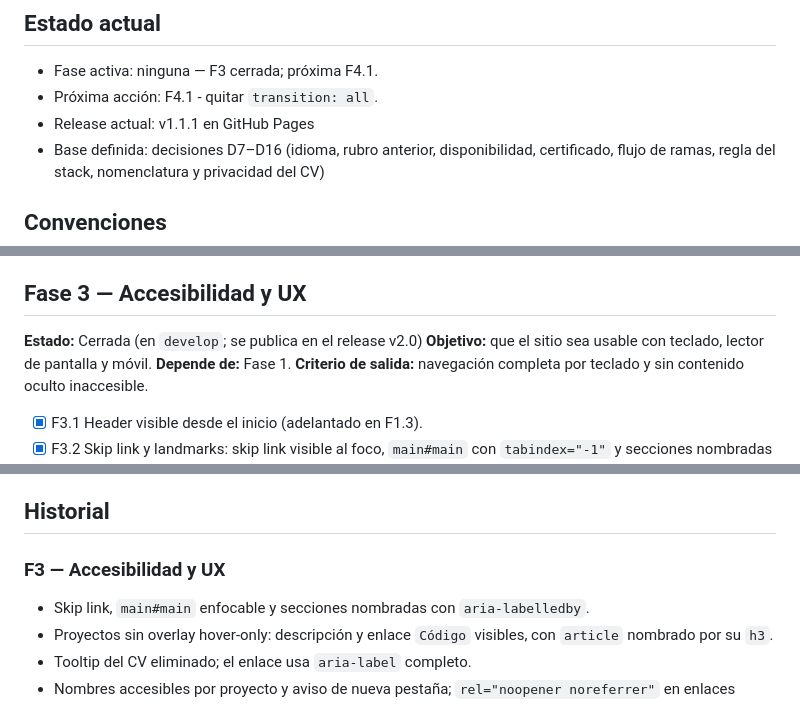
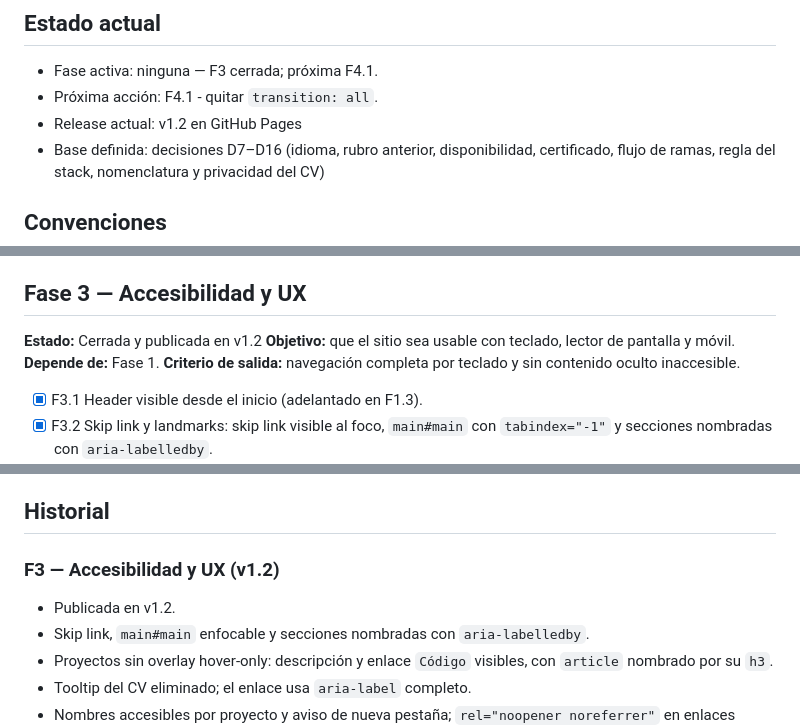
Before and after one commit to yordycg/yordycg-portfolio, a Markdown page: TODOs.md, 3 parts joined by grey strips. Drawn GitHub-style.

Commit message:
docs(release): prepare v1.2
Record F3 as released and move the current production version to v1.2.

```diff
--- a/TODOs.md
+++ b/TODOs.md
@@ -7,7 +7,7 @@
 
 - Fase activa: ninguna — F3 cerrada; próxima F4.1.
 - Próxima acción: F4.1 - quitar `transition: all`.
-- Release actual: v1.1.1 en GitHub Pages
+- Release actual: v1.2 en GitHub Pages
 - Base definida: decisiones D7–D16 (idioma, rubro anterior, disponibilidad, certificado, flujo de ramas, regla del stack, nomenclatura y privacidad del CV)
 
 ## Convenciones
@@ -78,7 +78,7 @@
 
 ## Fase 3 — Accesibilidad y UX
 
-**Estado:** Cerrada (en `develop`; se publica en el release v2.0)
+**Estado:** Cerrada y publicada en v1.2
 **Objetivo:** que el sitio sea usable con teclado, lector de pantalla y móvil.
 **Depende de:** Fase 1.
 **Criterio de salida:** navegación completa por teclado y sin contenido oculto inaccesible.
@@ -199,8 +199,9 @@
 
 ## Historial
 
-### F3 — Accesibilidad y UX
+### F3 — Accesibilidad y UX (v1.2)
 
+- Publicada en v1.2.
 - Skip link, `main#main` enfocable y secciones nombradas con `aria-labelledby`.
 - Proyectos sin overlay hover-only: descripción y enlace `Código` visibles, con `article` nombrado por su `h3`.
 - Tooltip del CV eliminado; el enlace usa `aria-label` completo.
```
